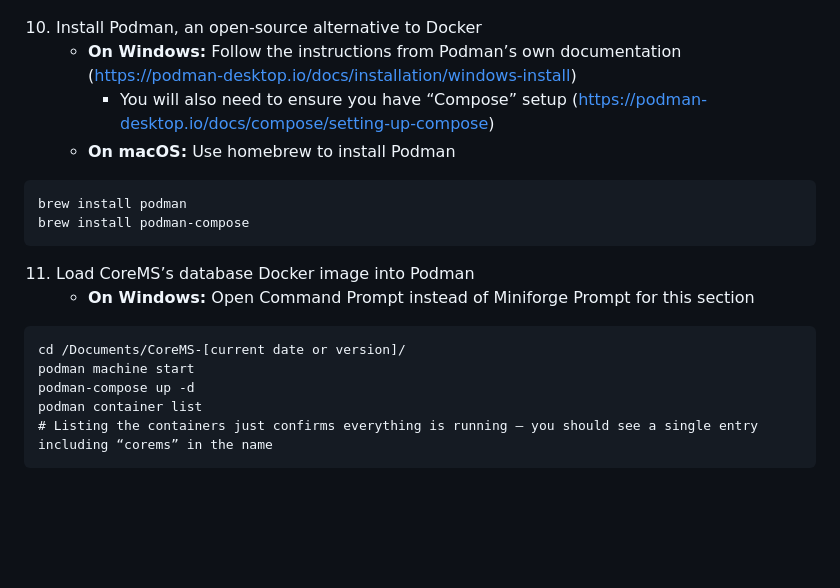
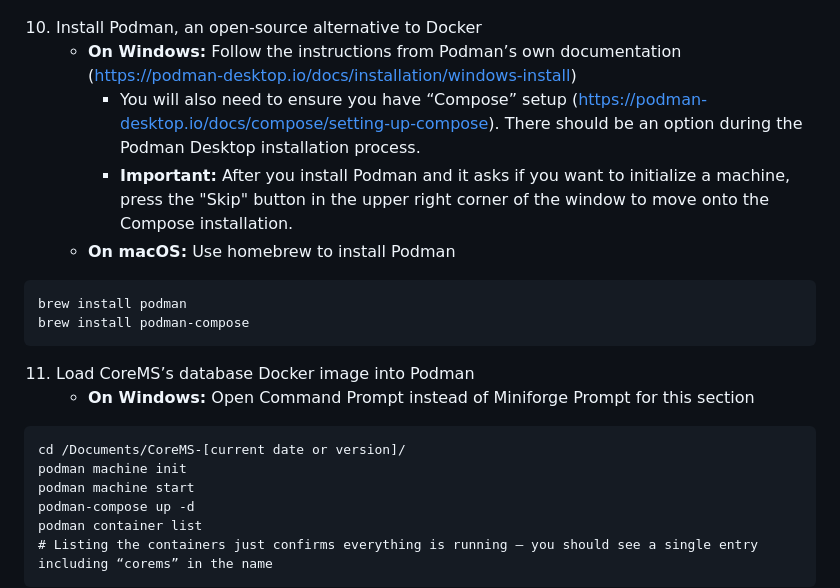
Before and after one commit to danczakre/RCSFA_CoreMS, a Markdown page: README.md, the part around the change. GitHub-like rendering; blank space fills up the shorter version.

Commit message:
Update README.md
Updating some Podman instructions

````diff
--- a/README.md
+++ b/README.md
@@ -87,7 +87,8 @@ pip install git+https://github.com/EMSL-Computing/CoreMS
 
 10) Install Podman, an open-source alternative to Docker
     - **On Windows:** Follow the instructions from Podman’s own documentation (https://podman-desktop.io/docs/installation/windows-install)
-      - You will also need to ensure you have “Compose” setup (https://podman-desktop.io/docs/compose/setting-up-compose)
+      - You will also need to ensure you have “Compose” setup (https://podman-desktop.io/docs/compose/setting-up-compose). There should be an option during the Podman Desktop installation process.
+      - **Important:** After you install Podman and it asks if you want to initialize a machine, press the "Skip" button in the upper right corner of the window to move onto the Compose installation.
     - **On macOS:** Use homebrew to install Podman
 ```
 brew install podman
@@ -98,6 +99,7 @@ brew install podman-compose
     - **On Windows:** Open Command Prompt instead of Miniforge Prompt for this section
 ```
 cd /Documents/CoreMS-[current date or version]/
+podman machine init
 podman machine start
 podman-compose up -d
 podman container list
````
